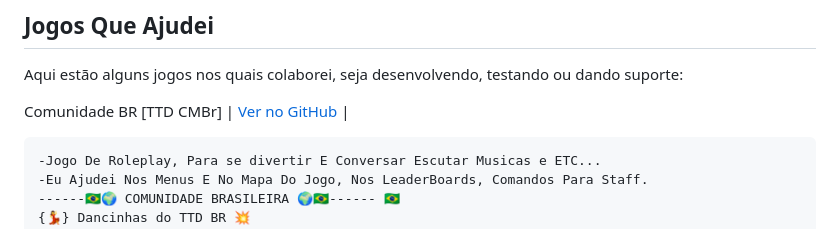
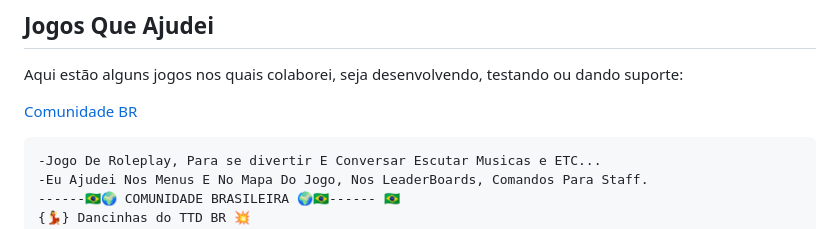
Before and after one commit to DevLyuofc/DevLyuofc, a Markdown page: README.md, the part around the change. Rendered like a GitHub page.

````diff
--- a/README.md
+++ b/README.md
@@ -56,8 +56,7 @@ Estas são as linguagens com as quais tenho mais experiência e utilizo no desen
 
 Aqui estão alguns jogos nos quais colaborei, seja desenvolvendo, testando ou dando suporte:
 
-Comunidade BR [TTD CMBr]
- | [Ver no GitHub](https://www.roblox.com/pt/games/128123414009501/Comunidade-BR-TTD-CMBr) |
+[Comunidade BR](https://www.roblox.com/pt/games/128123414009501/Comunidade-BR-TTD-CMBr)
 ```markdown
 -Jogo De Roleplay, Para se divertir E Conversar Escutar Musicas e ETC...
 -Eu Ajudei Nos Menus E No Mapa Do Jogo, Nos LeaderBoards, Comandos Para Staff.
````
